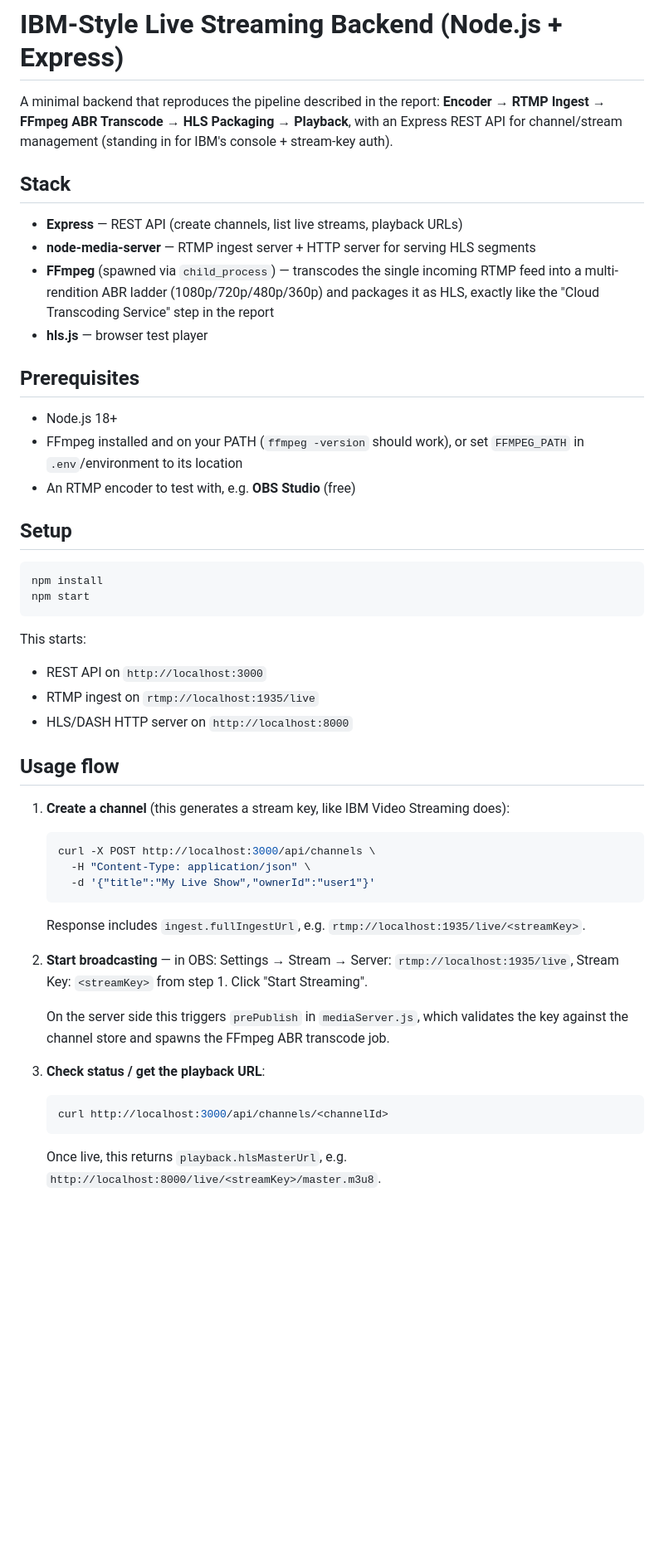
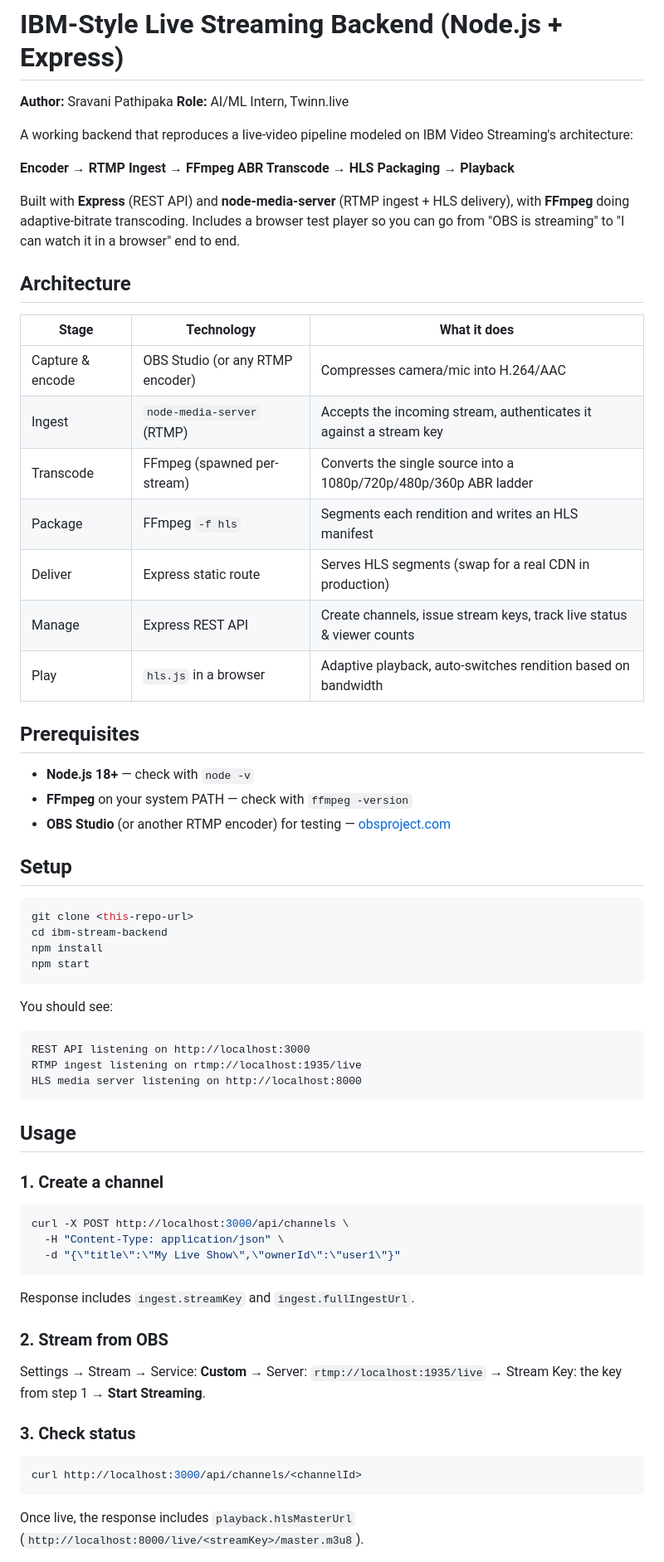
Before and after one commit to sravanioffice1997-arch/-Ibm-video-streaming-backend, a Markdown page: README.md, the part around one of its changes. Shown at 83% size. GitHub-like rendering; blank space fills up the shorter version.

````diff
--- a/README.md
+++ b/README.md
@@ -1,57 +1,70 @@
 # IBM-Style Live Streaming Backend (Node.js + Express)
 
-A minimal backend that reproduces the pipeline described in the report:
-**Encoder → RTMP Ingest → FFmpeg ABR Transcode → HLS Packaging → Playback**, with an
-Express REST API for channel/stream management (standing in for IBM's
-console + stream-key auth).
+**Author:** Sravani Pathipaka
+**Role:** AI/ML Intern, Twinn.live
 
-## Stack
-- **Express** — REST API (create channels, list live streams, playback URLs)
-- **node-media-server** — RTMP ingest server + HTTP server for serving HLS segments
-- **FFmpeg** (spawned via `child_process`) — transcodes the single incoming RTMP
-  feed into a multi-rendition ABR ladder (1080p/720p/480p/360p) and packages it
-  as HLS, exactly like the "Cloud Transcoding Service" step in the report
-- **hls.js** — browser test player
+A working backend that reproduces a live-video pipeline modeled on IBM Video
+Streaming's architecture:
+
+**Encoder → RTMP Ingest → FFmpeg ABR Transcode → HLS Packaging → Playback**
+
+Built with **Express** (REST API) and **node-media-server** (RTMP ingest +
+HLS delivery), with **FFmpeg** doing adaptive-bitrate transcoding. Includes a
+browser test player so you can go from "OBS is streaming" to "I can watch it
+in a browser" end to end.
+
+## Architecture
+
+| Stage | Technology | What it does |
+|---|---|---|
+| Capture & encode | OBS Studio (or any RTMP encoder) | Compresses camera/mic into H.264/AAC |
+| Ingest | `node-media-server` (RTMP) | Accepts the incoming stream, authenticates it against a stream key |
+| Transcode | FFmpeg (spawned per-stream) | Converts the single source into a 1080p/720p/480p/360p ABR ladder |
+| Package | FFmpeg `-f hls` | Segments each rendition and writes an HLS manifest |
+| Deliver | Express static route | Serves HLS segments (swap for a real CDN in production) |
+| Manage | Express REST API | Create channels, issue stream keys, track live status & viewer counts |
+| Play | `hls.js` in a browser | Adaptive playback, auto-switches rendition based on bandwidth |
 
 ## Prerequisites
-- Node.js 18+
-- FFmpeg installed and on your PATH (`ffmpeg -version` should work), or set
-  `FFMPEG_PATH` in `.env`/environment to its location
-- An RTMP encoder to test with, e.g. **OBS Studio** (free)
+
+- **Node.js 18+** — check with `node -v`
+- **FFmpeg** on your system PATH — check with `ffmpeg -version`
+- **OBS Studio** (or another RTMP encoder) for testing — [obsproject.com](https://obsproject.com)
 
 ## Setup
+
 ```bash
+git clone <this-repo-url>
+cd ibm-stream-backend
 npm install
 npm start
 ```
-This starts:
-- REST API on `http://localhost:3000`
-- RTMP ingest on `rtmp://localhost:1935/live`
-- HLS/DASH HTTP server on `http://localhost:8000`
 
-## Usage flow
+You should see:
+```
+REST API listening on http://localhost:3000
+RTMP ingest listening on rtmp://localhost:1935/live
+HLS media server listening on http://localhost:8000
+```
 
-1. **Create a channel** (this generates a stream key, like IBM Video Streaming does):
-   ```bash
-   curl -X POST http://localhost:3000/api/channels \
-     -H "Content-Type: application/json" \
-     -d '{"title":"My Live Show","ownerId":"user1"}'
-   ```
-   Response includes `ingest.fullIngestUrl`, e.g.
-   `rtmp://localhost:1935/live/<streamKey>`.
+## Usage
 
-2. **Start broadcasting** — in OBS: Settings → Stream → Server:
-   `rtmp://localhost:1935/live`, Stream Key: `<streamKey>` from step 1.
-   Click "Start Streaming".
+### 1. Create a channel
+```bash
+curl -X POST http://localhost:3000/api/channels \
+  -H "Content-Type: application/json" \
+  -d "{\"title\":\"My Live Show\",\"ownerId\":\"user1\"}"
+```
+Response includes `ingest.streamKey` and `ingest.fullIngestUrl`.
 
-   On the server side this triggers `prePublish` in `mediaServer.js`, which
-   validates the key against the channel store and spawns the FFmpeg ABR
-   transcode job.
+### 2. Stream from OBS
+Settings → Stream → Service: **Custom** → Server: `rtmp://localhost:1935/live`
+→ Stream Key: the key from step 1 → **Start Streaming**.
 
-3. **Check status / get the playback URL**:
-   ```bash
-   curl http://localhost:3000/api/channels/<channelId>
-   ```
-   Once live, this returns `playback.hlsMasterUrl`, e.g.
-   `http://localhost:8000/live/<streamKey>/master.m3u8`.
+### 3. Check status
+```bash
+curl http://localhost:3000/api/channels/<channelId>
+```
+Once live, the response includes `playback.hlsMasterUrl`
+(`http://localhost:8000/live/<streamKey>/master.m3u8`).
 
````
Also changed, not shown: other parts of README.md (+73 -22 lines).
